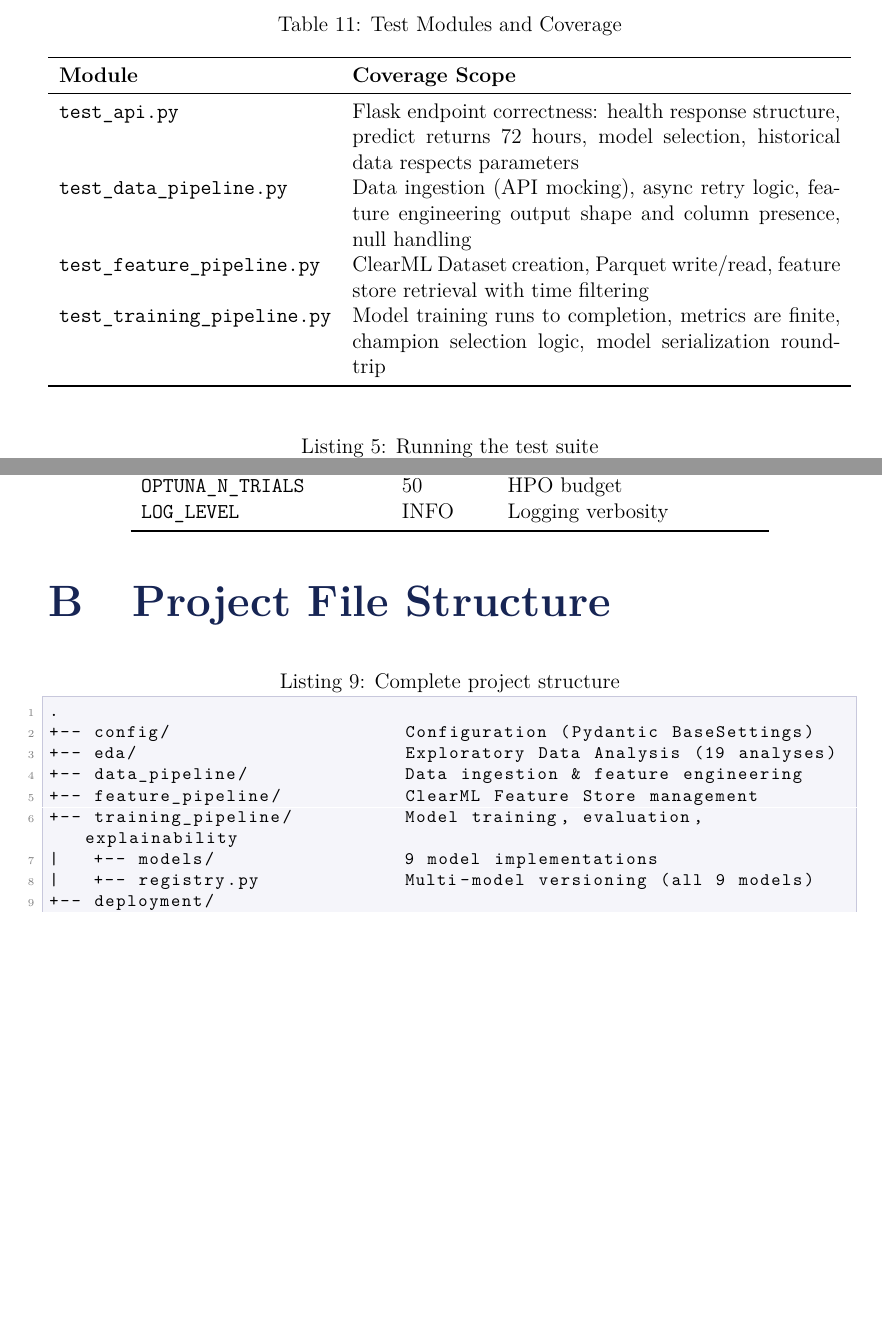
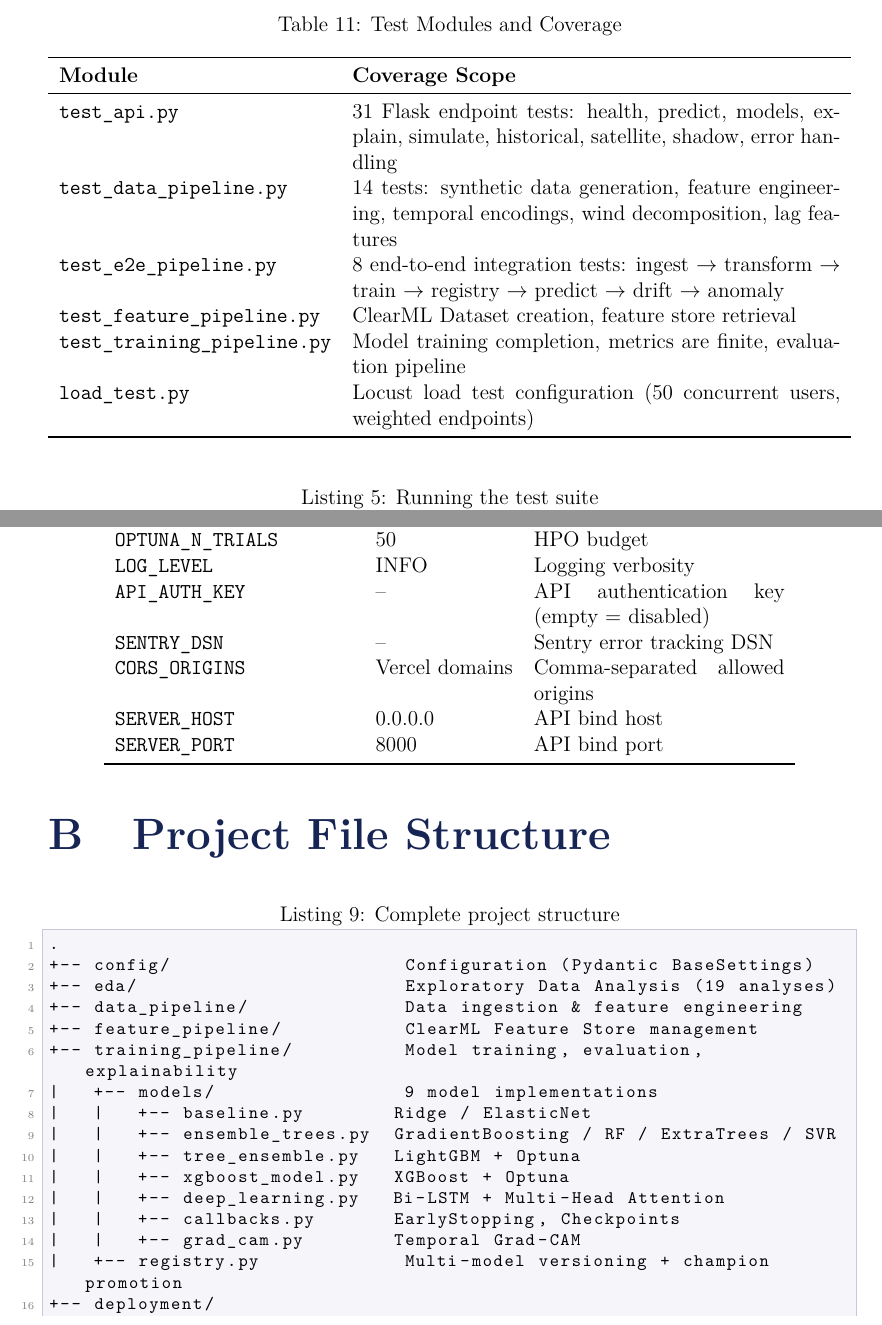
Before and after one commit to Zain-ul-abdeen-773/AQI-Predictor, a LaTeX document (docs/documentation.tex): two parts of pages 27 and 34 of 34 before the commit and two parts of pages 28 and 35 of 36 after it, joined at a grey line, cut so that both start at the same text, the shorter picture padded with empty space. Compiled offline with pdfLaTeX.

Commit message:
docs: update LaTeX documentation to reflect all recent changes
- Update API endpoints (9 endpoints + /v1/ versioning, auth, rate limiting)
- Update frontend section (11 components, ErrorBoundary, 12 test files)
- Update test suite section (70+ tests, 6 modules, e2e pipeline, load tests)
- Update project structure (correct model file names, add new files)
- Update environment variables (API_AUTH_KEY, SENTRY_DSN, CORS_ORIGINS)
- Update confidence intervals description (RMSE-based, proper z-scores)
- Update deliverables and achievements summary

```diff
--- a/docs/documentation.tex
+++ b/docs/documentation.tex
@@ -928,10 +929,12 @@ The project includes a pytest suite covering all pipeline stages:
 \toprule
 \textbf{Module} & \textbf{Coverage Scope} \\
 \midrule
-\texttt{test\_api.py} & Flask endpoint correctness: health response structure, predict returns 72 hours, model selection, historical data respects parameters \\
-\texttt{test\_data\_pipeline.py} & Data ingestion (API mocking), async retry logic, feature engineering output shape and column presence, null handling \\
-\texttt{test\_feature\_pipeline.py} & ClearML Dataset creation, Parquet write/read, feature store retrieval with time filtering \\
-\texttt{test\_training\_pipeline.py} & Model training runs to completion, metrics are finite, champion selection logic, model serialization round-trip \\
+\texttt{test\_api.py} & 31 Flask endpoint tests: health, predict, models, explain, simulate, historical, satellite, shadow, error handling \\
+\texttt{test\_data\_pipeline.py} & 14 tests: synthetic data generation, feature engineering, temporal encodings, wind decomposition, lag features \\
+\texttt{test\_e2e\_pipeline.py} & 8 end-to-end integration tests: ingest $\rightarrow$ transform $\rightarrow$ train $\rightarrow$ registry $\rightarrow$ predict $\rightarrow$ drift $\rightarrow$ anomaly \\
+\texttt{test\_feature\_pipeline.py} & ClearML Dataset creation, feature store retrieval \\
+\texttt{test\_training\_pipeline.py} & Model training completion, metrics are finite, evaluation pipeline \\
+\texttt{load\_test.py} & Locust load test configuration (50 concurrent users, weighted endpoints) \\
 \bottomrule
 \end{tabularx}
 \end{table}
@@ -1218,6 +1224,11 @@ Documentation & LaTeX technical report + README with Mermaid architecture diagra
 \texttt{LSTM\_NUM\_LAYERS} & 2 & LSTM layers \\
 \texttt{OPTUNA\_N\_TRIALS} & 50 & HPO budget \\
 \texttt{LOG\_LEVEL} & INFO & Logging verbosity \\
+\texttt{API\_AUTH\_KEY} & -- & API authentication key (empty = disabled) \\
+\texttt{SENTRY\_DSN} & -- & Sentry error tracking DSN \\
+\texttt{CORS\_ORIGINS} & Vercel domains & Comma-separated allowed origins \\
+\texttt{SERVER\_HOST} & 0.0.0.0 & API bind host \\
+\texttt{SERVER\_PORT} & 8000 & API bind port \\
 \bottomrule
 \end{longtable}
 
@@ -1231,6 +1242,14 @@ Documentation & LaTeX technical report + README with Mermaid architecture diagra
 +-- feature_pipeline/           ClearML Feature Store management
 +-- training_pipeline/          Model training, evaluation, explainability
 |   +-- models/                 9 model implementations
-|   +-- registry.py             Multi-model versioning (all 9 models)
+|   |   +-- baseline.py        Ridge / ElasticNet
+|   |   +-- ensemble_trees.py  GradientBoosting / RF / ExtraTrees / SVR
+|   |   +-- tree_ensemble.py   LightGBM + Optuna
+|   |   +-- xgboost_model.py   XGBoost + Optuna
+|   |   +-- deep_learning.py   Bi-LSTM + Multi-Head Attention
+|   |   +-- callbacks.py       EarlyStopping, Checkpoints
+|   |   +-- grad_cam.py        Temporal Grad-CAM
+|   +-- registry.py             Multi-model versioning + champion promotion
 +-- deployment/
-|   +-- api/                    Flask REST API (8 endpoints)
+|   +-- api/                    Flask REST API (9 endpoints + /v1/ versioning)
+|   +-- web_app/                Next.js 16 dashboard (11 React components)
```
Also changed, not shown: docs/documentation.tex (37 more changed lines).
